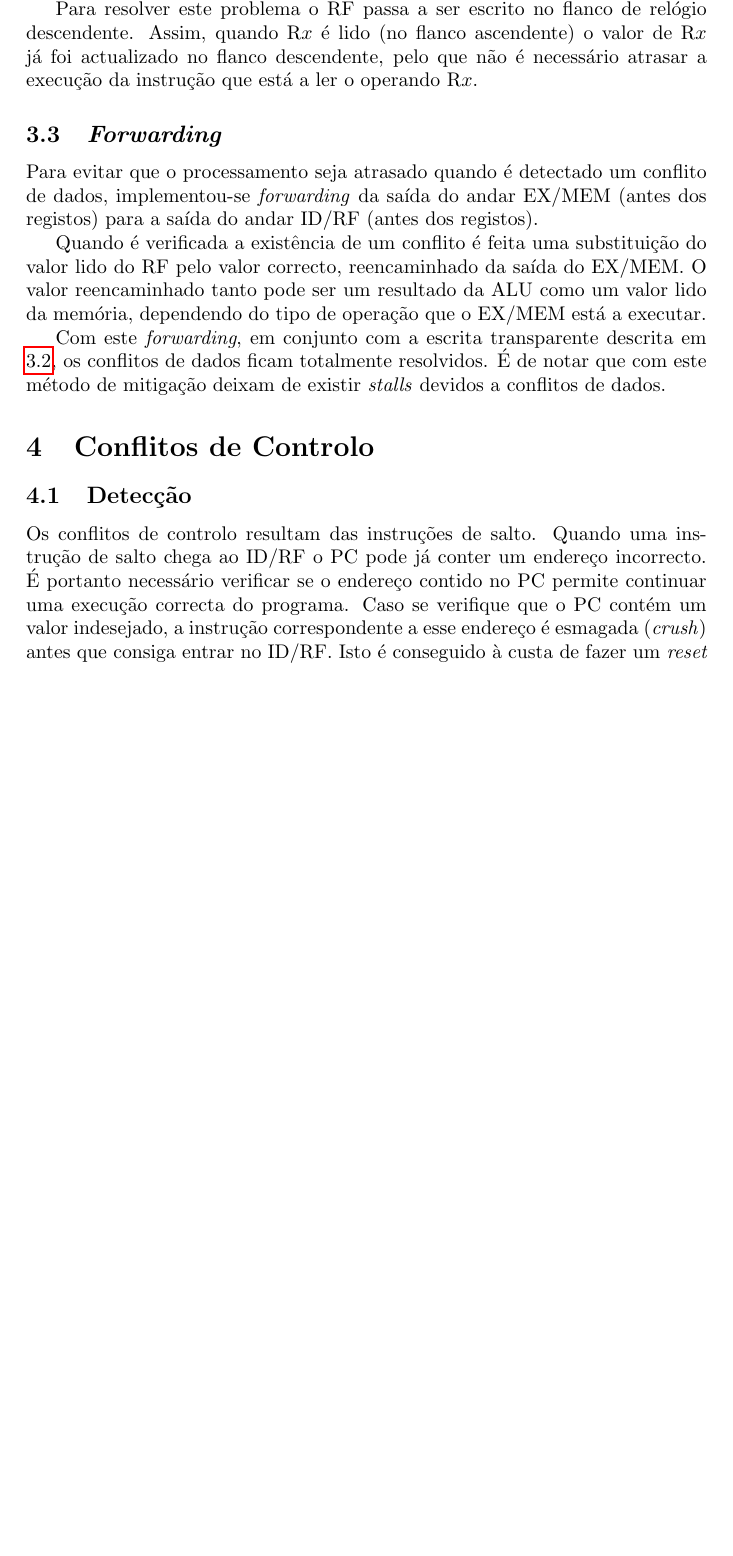
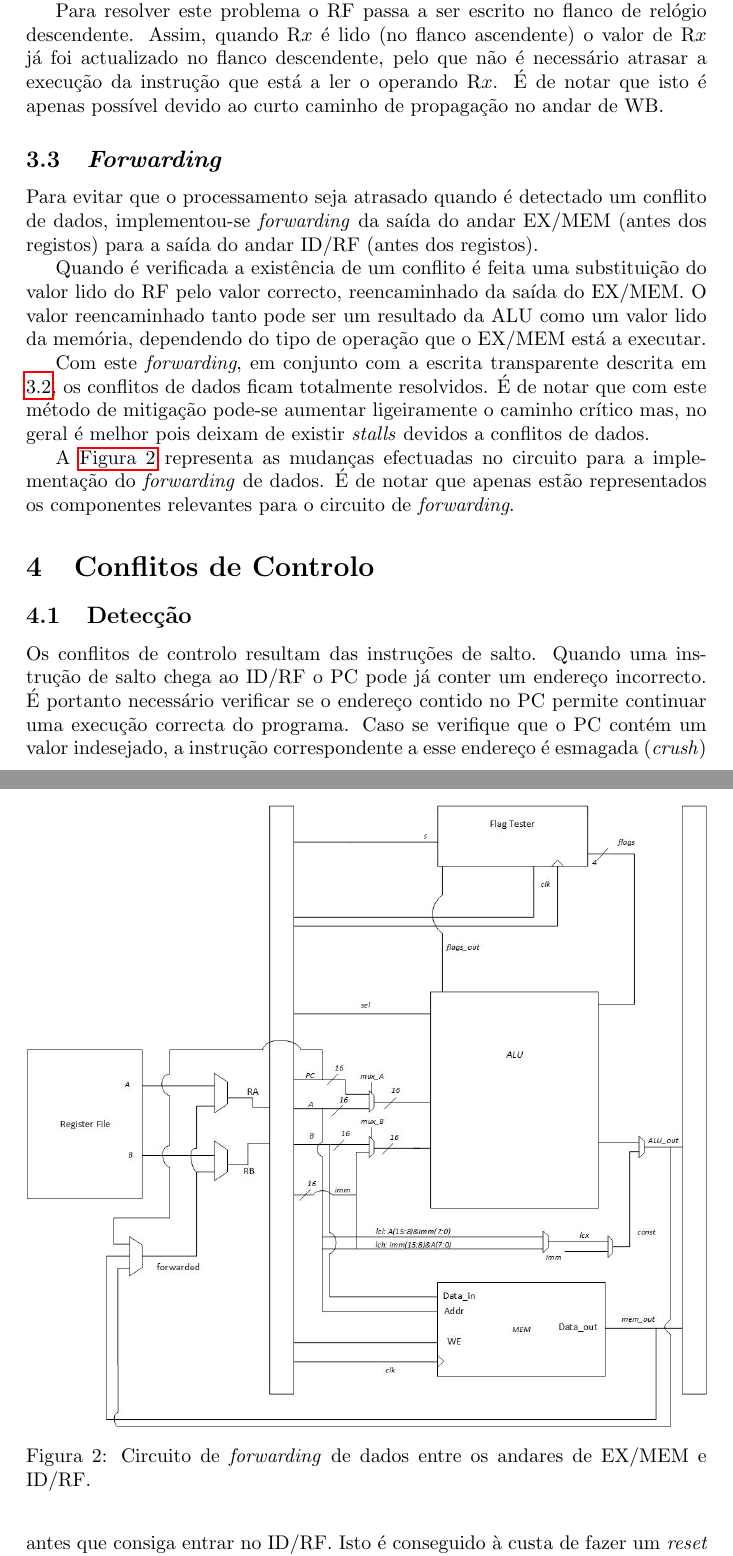
Before and after one commit to raffitz/AAC, a LaTeX document (proj1/relatorio_pt2/relatorio.tex): part of page 4 of 5 before the commit and two parts of pages 4 and 5 of 6 after it, the two joined at a grey line, cut so that both start at the same text, the shorter picture padded with empty space. Compiled offline with pdfLaTeX.

Commit message:
Minor changes. Added forwarding image

```diff
--- a/proj1/relatorio_pt2/relatorio.tex
+++ b/proj1/relatorio_pt2/relatorio.tex
@@ -75,7 +75,7 @@
 
 	Na primeira parte do trabalho o RF era escrito sempre no flanco de relógio ascendente. Com a introdução do funcionamento em \textit{pipeline}, isto obriga a fazer um \textit{stall} sempre que num mesmo ciclo o WB for escrever num registo R$x$ e em ID/RF estiver a ser feito \textit{fetch} do valor de R$x$.
 
-	Para resolver este problema o RF passa a ser escrito no flanco de relógio descendente. Assim, quando R$x$ é lido (no flanco ascendente) o valor de R$x$ já foi actualizado no flanco descendente, pelo que não é necessário atrasar a execução da instrução que está a ler o operando R$x$.
+	Para resolver este problema o RF passa a ser escrito no flanco de relógio descendente. Assim, quando R$x$ é lido (no flanco ascendente) o valor de R$x$ já foi actualizado no flanco descendente, pelo que não é necessário atrasar a execução da instrução que está a ler o operando R$x$. É de notar que isto é apenas possível devido ao curto caminho de propagação no andar de WB.
 
 	\subsection{\textit{Forwarding}}
 
@@ -83,7 +83,16 @@
 
 	Quando é verificada a existência de um conflito é feita uma substituição do valor lido do RF pelo valor correcto, reencaminhado da saída do EX/MEM. O valor reencaminhado tanto pode ser um resultado da ALU como um valor lido da memória, dependendo do tipo de operação que o EX/MEM está a executar.
 
-	Com este \textit{forwarding}, em conjunto com a escrita transparente descrita em \ref{subsec:RF_write}, os conflitos de dados ficam totalmente resolvidos. É de notar que com este método de mitigação deixam de existir \textit{stalls} devidos a conflitos de dados.
+	Com este \textit{forwarding}, em conjunto com a escrita transparente descrita em \ref{subsec:RF_write}, os conflitos de dados ficam totalmente resolvidos. É de notar que com este método de mitigação pode-se aumentar ligeiramente o caminho crítico mas, no geral é melhor pois deixam de existir \textit{stalls} devidos a conflitos de dados.
+
+	A \autoref{fig:circuit_data_forwarding} representa as mudanças efectuadas no circuito para a implementação do \textit{forwarding} de dados. É de notar que apenas estão representados os componentes relevantes para o circuito de \textit{forwarding}.
+
+	\begin{figure}[h]
+			\centering
+			\includegraphics[width=1.\textwidth]{img/circuit_data_forwarding}
+			\caption{Circuito de \textit{forwarding} de dados entre os andares de EX/MEM e ID/RF.}
+			\label{fig:circuit_data_forwarding}
+		\end{figure}
 
 	\section{Conflitos de Controlo}
 
```
Also changed, not shown: proj1/relatorio_pt2/img/circuit_data_forwarding.jpg (added), 1 other file.
